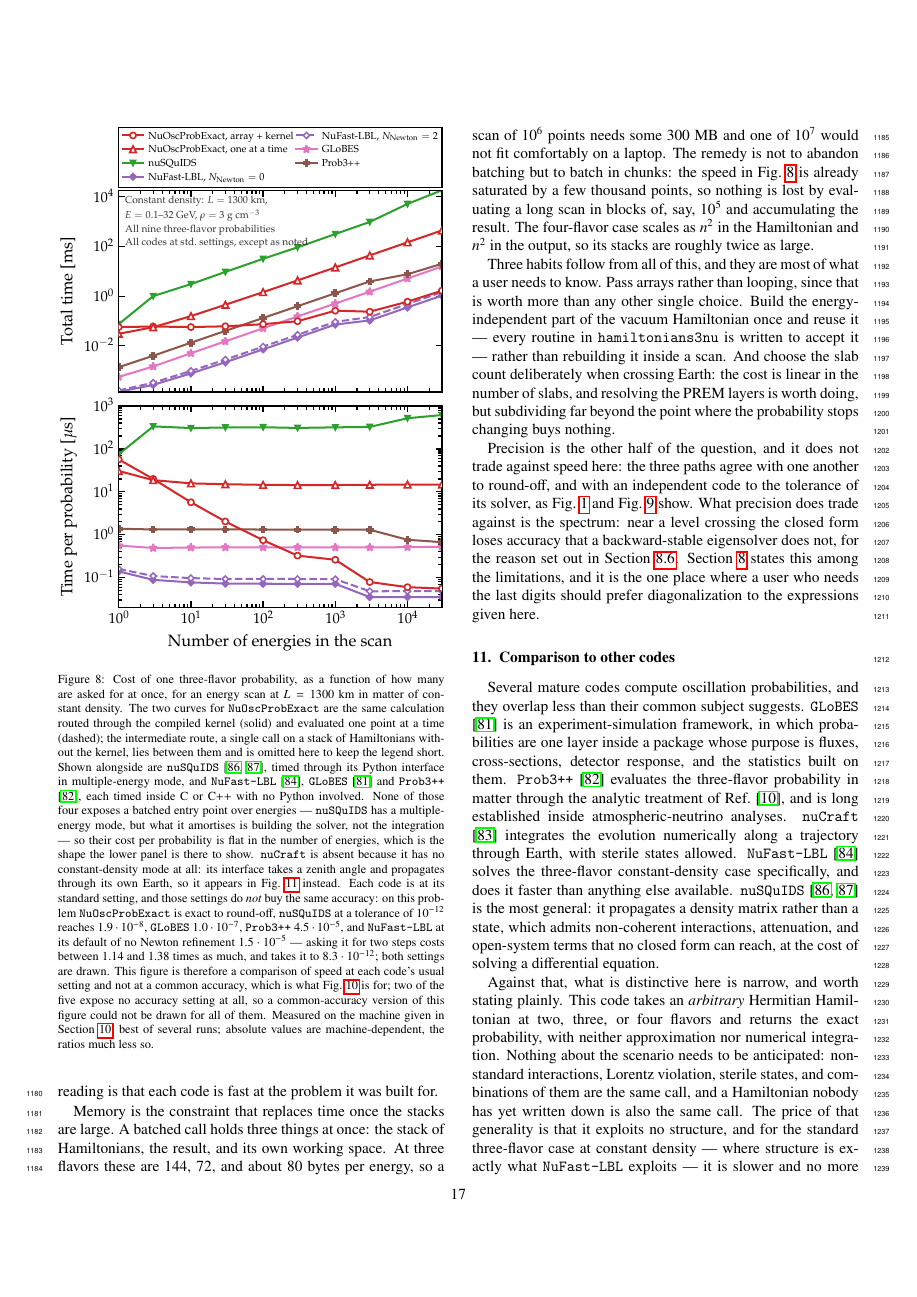
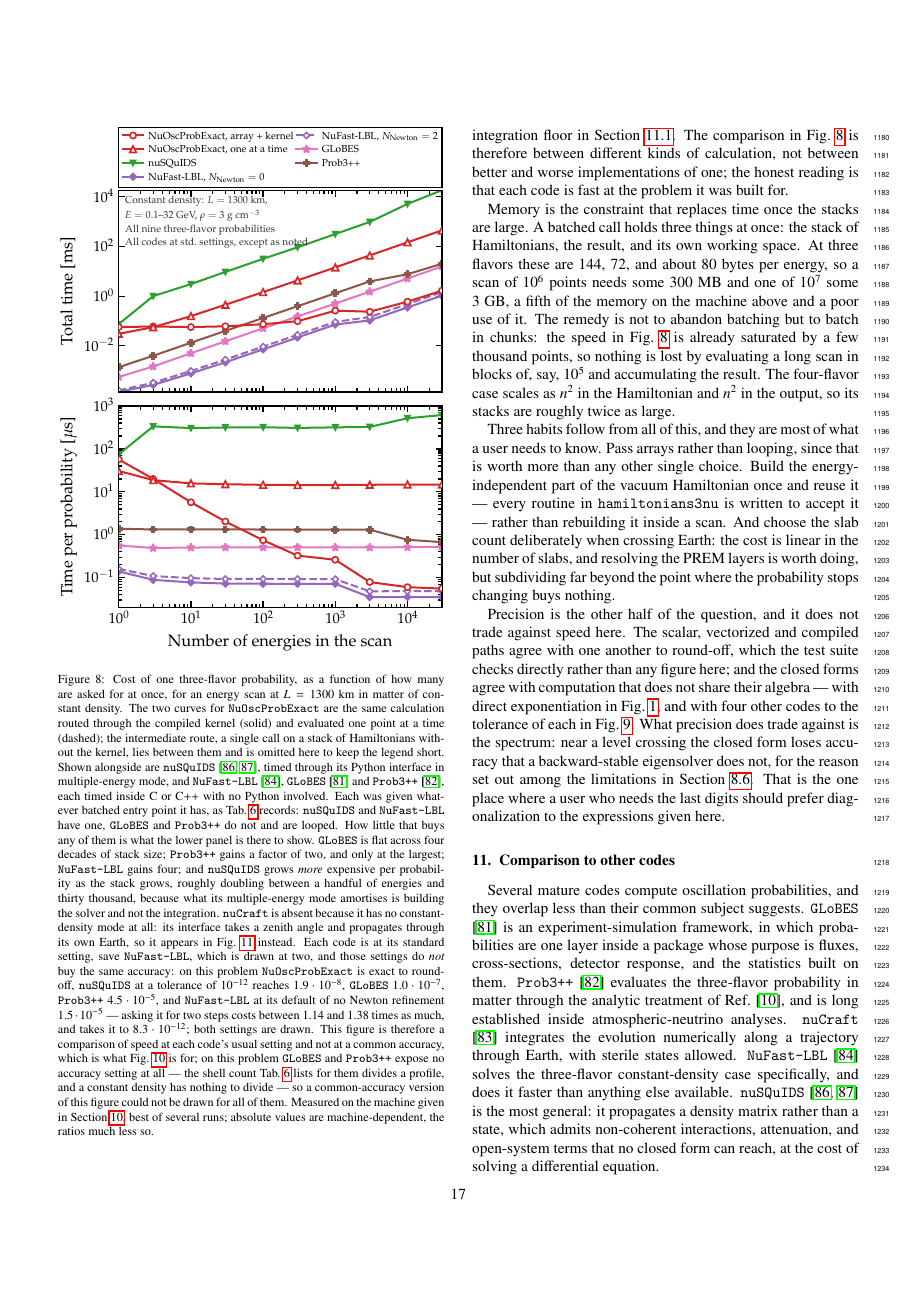
Before and after one commit to mbustama/NuOscProbExact, a LaTeX paper (resources/paper/main.tex): page 17 of 30 before the commit and page 17 of 31 after it. Compiled offline with pdfLaTeX.

Commit message:
Fix ten Section 10 findings
Figure 8's caption said "none of those four exposes a batched entry
point over energies", which Table 6 contradicts twice: it gives both
nuSQuIDS and NuFast-LBL a yes, and its own caption says every code was
given one if it had it.  The caption now matches the table -- nuSQuIDS
and NuFast-LBL have one, GLoBES and Prob3++ are looped -- and, since
the point of the lower panel was that batching buys them nothing, it
now says what the frozen timings actually show per probability from one
energy to thirty thousand: GLoBES flat to 1.14x, Prob3++ a factor of
two and only at the largest sizes, NuFast-LBL a factor of four, and
nuSQuIDS 1.8x the *wrong* way, because its multiple-energy mode
amortises building the solver and not the integration.  "Flat in the
number of energies" was true of one of the four.

The same caption claimed two of the five expose no accuracy setting,
where Table 6 lists a shell count for GLoBES and Prob3++.  Both are
right and the reconciliation was missing: a shell count divides a
profile, and a constant density has nothing to divide.  Said in both
places now.  It also opened "each code is at its standard setting" and
closed by drawing NuFast-LBL at two of them.

The factor-of-two against NuFast-LBL and the five-times in Section 11.2
are both real and were measured at different batch sizes, which neither
said.  Both now name theirs: two thousand energies for Figure 10, the
largest stacks for Figure 8.

Section 10 called Figure 8's four external codes "two", cited Figure 1
for an agreement it does not show -- it compares the closed form against
expm, not the scalar, vectorized and compiled paths against each other,
which is a test-suite check -- and pointed at the limitations twice, the
second time through sec:code when sec:limitations is inside it.

The machine is now quoted as notebook 10 quotes it, kernel included.
The two frozen data files called it a desktop; it is the laptop the
paper and the notebook describe, and they now name it.

Also: a 1e7-point scan is 3 GB, a fifth of the memory on the machine
described three paragraphs earlier, which is worth stating rather than
calling it a fit that is not comfortable.

823 tests pass, the paper builds with 0 errors and 0 undefined
references, and every figure, table, listing and section number is
unchanged.  The paper is a page longer, at 31.

Co-Authored-By: Claude Opus 5 <noreply@anthropic.com>

```diff
--- a/resources/paper/main.tex
+++ b/resources/paper/main.tex
@@ -1108,7 +1108,7 @@ Every timing quoted in this paper --- in this section, in \figu{plane}, in \figu
 \begin{figure}[t!]
  \centering
  \includegraphics[width=\columnwidth]{performance.pdf}
- \caption{\label{fig:performance}Cost of one three-flavor probability, as a function of how many are asked for at once, for an energy scan at $L = 1300$~km in matter of constant density.  The two curves for {\tt NuOscProbExact} are the same calculation routed through the compiled kernel (solid) and evaluated one point at a time (dashed); the intermediate route, a single call on a stack of Hamiltonians without the kernel, lies between them and is omitted here to keep the legend short.  Shown alongside are {\tt nuSQuIDS}\ \cite{Delgado:2014kpa, NuSQuIDS}, timed through its Python interface in multiple-energy mode, and {\tt NuFast-LBL}\ \cite{Denton:2024pzc}, {\tt GLoBES}\ \cite{GLoBES} and {\tt Prob3++}\ \cite{Prob3pp}, each timed inside C or C++ with no Python involved.  None of those four exposes a batched entry point over energies --- {\tt nuSQuIDS} has a multiple-energy mode, but what it amortises is building the solver, not the integration --- so their cost per probability is flat in the number of energies, which is the shape the lower panel is there to show.  {\tt nuCraft} is absent because it has no constant-density mode at all: its interface takes a zenith angle and propagates through its own Earth, so it appears in \figu{prem_plane} instead.  Each code is at its standard setting, and those settings do \emph{not} buy the same accuracy: on this problem {\tt NuOscProbExact} is exact to round-off, {\tt nuSQuIDS} at a tolerance of $10^{-12}$ reaches $1.9 \cdot 10^{-8}$, {\tt GLoBES} $1.0 \cdot 10^{-7}$, {\tt Prob3++} $4.5 \cdot 10^{-5}$, and {\tt NuFast-LBL} at its default of no Newton refinement $1.5 \cdot 10^{-5}$ --- asking it for two steps costs between $1.14$ and $1.38$ times as much, and takes it to $8.3 \cdot 10^{-12}$; both settings are drawn.  This figure is therefore a comparison of speed at each code's usual setting and not at a common accuracy, which is what \figu{plane} is for; two of the five expose no accuracy setting at all, so a common-accuracy version of this figure could not be drawn for all of them.  Measured on the machine given in Section\ \ref{sec:performance}, best of several runs; absolute values are machine-dependent, the ratios much less so.}
+ \caption{\label{fig:performance}Cost of one three-flavor probability, as a function of how many are asked for at once, for an energy scan at $L = 1300$~km in matter of constant density.  The two curves for {\tt NuOscProbExact} are the same calculation routed through the compiled kernel (solid) and evaluated one point at a time (dashed); the intermediate route, a single call on a stack of Hamiltonians without the kernel, lies between them and is omitted here to keep the legend short.  Shown alongside are {\tt nuSQuIDS}\ \cite{Delgado:2014kpa, NuSQuIDS}, timed through its Python interface in multiple-energy mode, and {\tt NuFast-LBL}\ \cite{Denton:2024pzc}, {\tt GLoBES}\ \cite{GLoBES} and {\tt Prob3++}\ \cite{Prob3pp}, each timed inside C or C++ with no Python involved.  Each was given whatever batched entry point it has, as \tabl{codes} records: {\tt nuSQuIDS} and {\tt NuFast-LBL} have one, {\tt GLoBES} and {\tt Prob3++} do not and are looped.  How little that buys any of them is what the lower panel is there to show.  {\tt GLoBES} is flat across four decades of stack size; {\tt Prob3++} gains a factor of two, and only at the largest; {\tt NuFast-LBL} gains four; and {\tt nuSQuIDS} grows \emph{more} expensive per probability as the stack grows, roughly doubling between a handful of energies and thirty thousand, because what its multiple-energy mode amortises is building the solver and not the integration.  {\tt nuCraft} is absent because it has no constant-density mode at all: its interface takes a zenith angle and propagates through its own Earth, so it appears in \figu{prem_plane} instead.  Each code is at its standard setting, save {\tt NuFast-LBL}, which is drawn at two, and those settings do \emph{not} buy the same accuracy: on this problem {\tt NuOscProbExact} is exact to round-off, {\tt nuSQuIDS} at a tolerance of $10^{-12}$ reaches $1.9 \cdot 10^{-8}$, {\tt GLoBES} $1.0 \cdot 10^{-7}$, {\tt Prob3++} $4.5 \cdot 10^{-5}$, and {\tt NuFast-LBL} at its default of no Newton refinement $1.5 \cdot 10^{-5}$ --- asking it for two steps costs between $1.14$ and $1.38$ times as much, and takes it to $8.3 \cdot 10^{-12}$; both settings are drawn.  This figure is therefore a comparison of speed at each code's usual setting and not at a common accuracy, which is what \figu{plane} is for; on this problem {\tt GLoBES} and {\tt Prob3++} expose no accuracy setting at all --- the shell count \tabl{codes} lists for them divides a profile, and a constant density has nothing to divide --- so a common-accuracy version of this figure could not be drawn for all of them.  Measured on the machine given in Section\ \ref{sec:performance}, best of several runs; absolute values are machine-dependent, the ratios much less so.}
 \end{figure}
 %%%%%%%%%%%%%%%%%%%%%%%%%%%%%
 
@@ -1116,13 +1116,13 @@ The closed forms are cheap, but how cheap depends almost entirely on how they ar
 
 Called one point at a time, the cost per probability is flat, at some tens of microseconds, and is dominated by Python rather than by arithmetic.  Passing a stack of Hamiltonians instead --- which every core routine accepts, together with an array of baselines, broadcast against each other --- amortizes that overhead over the whole stack, and by a few thousand points is thirty to forty times faster per probability.  At a million points that is the difference between twelve seconds and a third of one, which is what makes a wide scan something to iterate on rather than to schedule.  Routing the same stack through the compiled kernel gains a further factor of four to seven.  The kernel is used only where it has been measured to win: at three and four flavors that is any stack at all, at two flavors only stacks of some tens of thousands, below which the {\tt numpy} path is faster than the cost of dispatching to the kernel.
 
-\figu{performance} also carries two independent codes, and the four orders of magnitude that separate them are structural rather than incidental.  {\tt NuFast-LBL} is the fastest, at some $40$~ns per probability: it evaluates a closed form specialized to three flavors in constant matter, in compiled C++, with no Python in the loop at all and with the eigenvalues obtained from an approximation rather than from a cubic.  This code, batched and through the compiled kernel, is within a factor of two of that, which is as close as a general construction can reasonably come to a specialized one.  {\tt nuSQuIDS} is some $300~\mu$s per probability, four orders of magnitude slower, and for a reason that is not a deficiency: it integrates a differential equation for each energy, with adaptive stepping, rather than evaluating any closed form.  That is what buys the interactions and open-system terms a closed form cannot express, and it is the same property that produced its $10^{-8}$ integration floor in Section \ref{sec:differences}.  The comparison in \figu{performance} is therefore between different kinds of calculation, not between better and worse implementations of one; the honest reading is that each code is fast at the problem it was built for.
-
-Memory is the constraint that replaces time once the stacks are large.  A batched call holds three things at once: the stack of Hamiltonians, the result, and its own working space.  At three flavors these are $144$, $72$, and about $80$ bytes per energy, so a scan of $10^6$ points needs some $300$~MB and one of $10^7$ would not fit comfortably on a laptop.  The remedy is not to abandon batching but to batch in chunks: the speed in \figu{performance} is already saturated by a few thousand points, so nothing is lost by evaluating a long scan in blocks of, say, $10^5$ and accumulating the result.  The four-flavor case scales as $n^2$ in the Hamiltonian and $n^2$ in the output, so its stacks are roughly twice as large.
+\figu{performance} also carries four independent codes, and the four orders of magnitude between the fastest and the slowest of them are structural rather than incidental.  {\tt NuFast-LBL} is the fastest, at some $40$~ns per probability: it evaluates a closed form specialized to three flavors in constant matter, in compiled C++, with no Python in the loop at all and with the eigenvalues obtained from an approximation rather than from a cubic.  This code, batched and through the compiled kernel, comes within a factor of two of that on the largest stacks drawn here --- the gap is five times at the two thousand energies \figu{plane} uses, which is where that figure places it --- and a factor of two is as close as a general construction can reasonably come to a specialized one.  {\tt nuSQuIDS} is some $300~\mu$s per probability, four orders of magnitude slower, and for a reason that is not a deficiency: it integrates a differential equation for each energy, with adaptive stepping, rather than evaluating any closed form.  That is what buys the interactions and open-system terms a closed form cannot express, and it is the same property that produced its $10^{-8}$ integration floor in Section \ref{sec:differences}.  The comparison in \figu{performance} is therefore between different kinds of calculation, not between better and worse implementations of one; the honest reading is that each code is fast at the problem it was built for.
+
+Memory is the constraint that replaces time once the stacks are large.  A batched call holds three things at once: the stack of Hamiltonians, the result, and its own working space.  At three flavors these are $144$, $72$, and about $80$ bytes per energy, so a scan of $10^6$ points needs some $300$~MB and one of $10^7$ some $3$~GB, a fifth of the memory on the machine above and a poor use of it.  The remedy is not to abandon batching but to batch in chunks: the speed in \figu{performance} is already saturated by a few thousand points, so nothing is lost by evaluating a long scan in blocks of, say, $10^5$ and accumulating the result.  The four-flavor case scales as $n^2$ in the Hamiltonian and $n^2$ in the output, so its stacks are roughly twice as large.
 
 Three habits follow from all of this, and they are most of what a user needs to know.  Pass arrays rather than looping, since that is worth more than any other single choice.  Build the energy-independent part of the vacuum Hamiltonian once and reuse it --- every routine in {\tt hamiltonians3nu} is written to accept it --- rather than rebuilding it inside a scan.  And choose the slab count deliberately when crossing Earth: the cost is linear in the number of slabs, and resolving the PREM layers is worth doing, but subdividing far beyond the point where the probability stops changing buys nothing.
 
-Precision is the other half of the question, and it does not trade against speed here: the three paths agree with one another to round-off, and with an independent code to the tolerance of its solver, as \figu{validation} and \figu{exact_vs_approx} show.  What precision does trade against is the spectrum: near a level crossing the closed form loses accuracy that a backward-stable eigensolver does not, for the reason set out in Section \ref{sec:limitations}.  Section \ref{sec:code} states this among the limitations, and it is the one place where a user who needs the last digits should prefer diagonalization to the expressions given here.
+Precision is the other half of the question, and it does not trade against speed here.  The scalar, vectorized and compiled paths agree with one another to round-off, which the test suite checks directly rather than any figure here; and the closed forms agree with computation that does not share their algebra --- with direct exponentiation in \figu{validation}, and with four other codes to the tolerance of each in \figu{exact_vs_approx}.  What precision does trade against is the spectrum: near a level crossing the closed form loses accuracy that a backward-stable eigensolver does not, for the reason set out among the limitations in Section \ref{sec:limitations}.  That is the one place where a user who needs the last digits should prefer diagonalization to the expressions given here.
 
 
 %%%%%%%%%%%%%%%%%%%%%%%%%%%%%%%%%%%%%%%%%%%%%%%%%%%%%%%%%%%%%%%%%%%%%%%%%%%%%%%
```
Also changed, not shown: resources/paper/main.tex (6 more changed lines), 2 other files.
